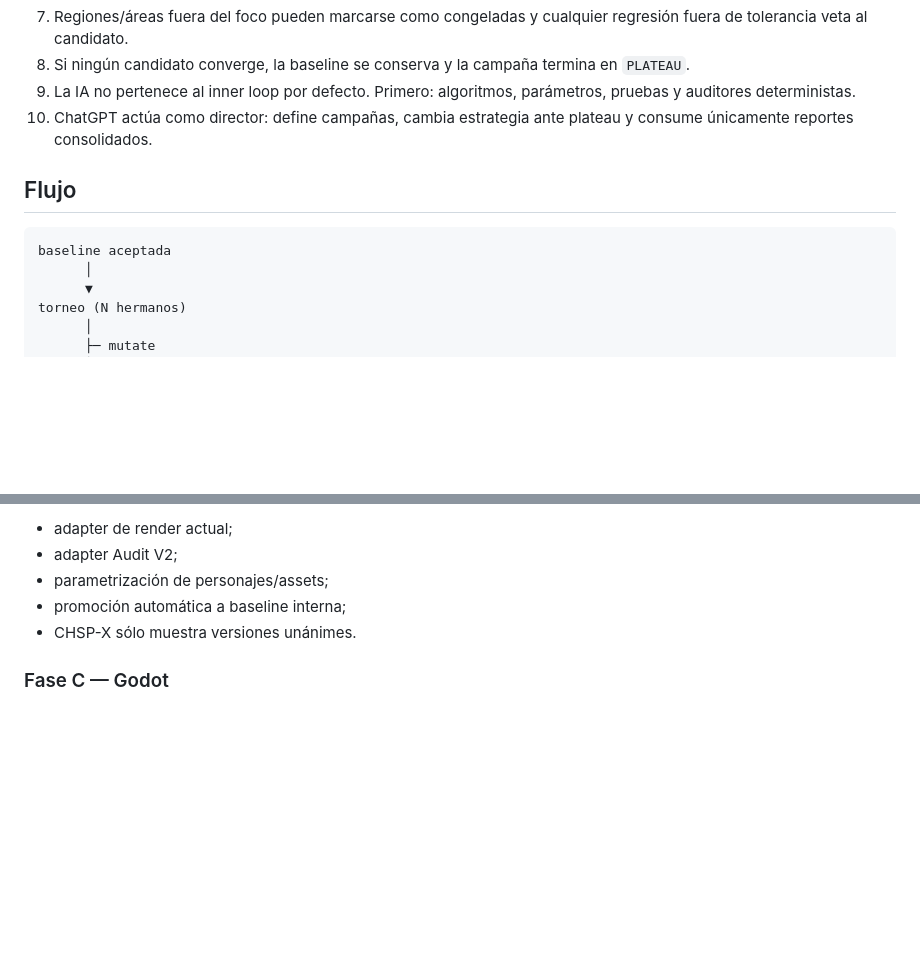
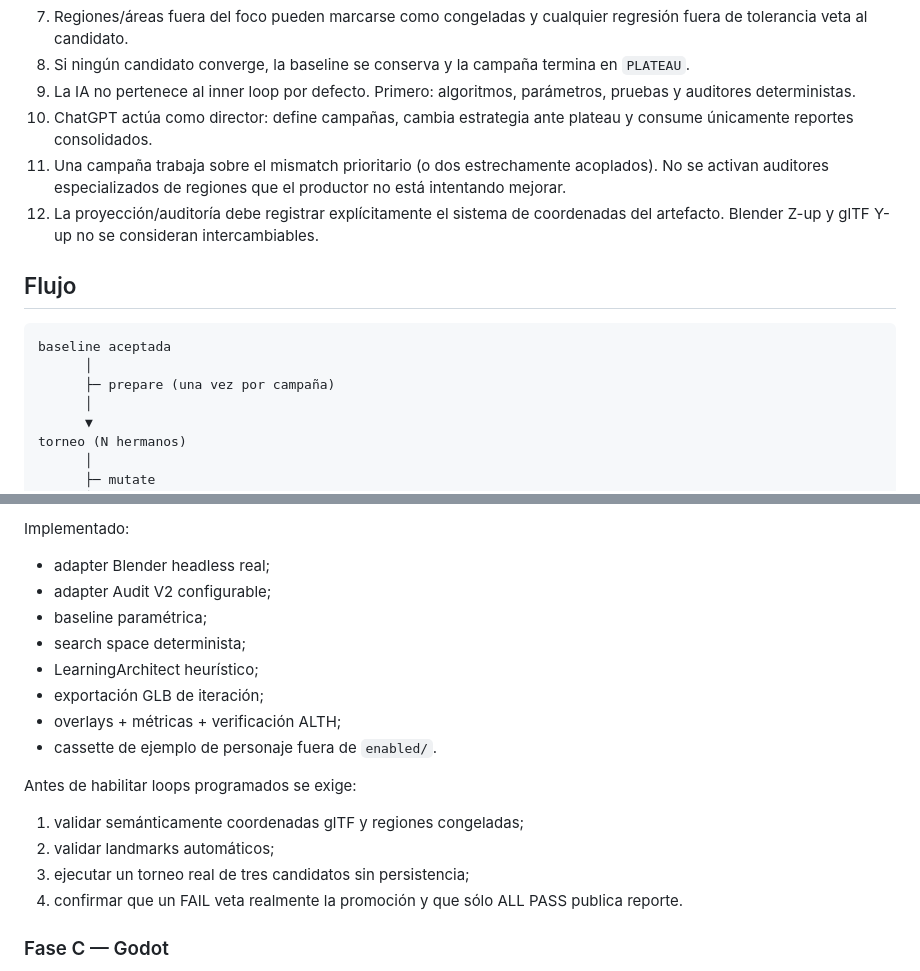
Before and after one commit to Klymapo/alth-meta, a Markdown page: docs/COPOX_LOOP_ENGINE.md, 2 parts joined by grey strips. Drawn GitHub-style; blank space fills up the shorter version.

````diff
--- a/docs/COPOX_LOOP_ENGINE.md
+++ b/docs/COPOX_LOOP_ENGINE.md
@@ -21,11 +21,15 @@ La analogía de diseño es una videocasetera:
 8. Si ningún candidato converge, la baseline se conserva y la campaña termina en `PLATEAU`.
 9. La IA no pertenece al inner loop por defecto. Primero: algoritmos, parámetros, pruebas y auditores deterministas.
 10. ChatGPT actúa como director: define campañas, cambia estrategia ante plateau y consume únicamente reportes consolidados.
+11. Una campaña trabaja sobre el mismatch prioritario (o dos estrechamente acoplados). No se activan auditores especializados de regiones que el productor no está intentando mejorar.
+12. La proyección/auditoría debe registrar explícitamente el sistema de coordenadas del artefacto. Blender Z-up y glTF Y-up no se consideran intercambiables.
 
 ## Flujo
 
 ```text
 baseline aceptada
+      │
+      ├─ prepare (una vez por campaña)
       │
       ▼
 torneo (N hermanos)
@@ -188,9 +217,21 @@ La diferencia es que COPOX sube el criterio de aprobación a unanimidad de todos
 
-- adapter de render actual;
-- adapter Audit V2;
-- parametrización de personajes/assets;
-- promoción automática a baseline interna;
-- CHSP-X sólo muestra versiones unánimes.
+Implementado:
+
+- adapter Blender headless real;
+- adapter Audit V2 configurable;
+- baseline paramétrica;
+- search space determinista;
+- LearningArchitect heurístico;
+- exportación GLB de iteración;
+- overlays + métricas + verificación ALTH;
+- cassette de ejemplo de personaje fuera de `enabled/`.
+
+Antes de habilitar loops programados se exige:
+
+1. validar semánticamente coordenadas glTF y regiones congeladas;
+2. validar landmarks automáticos;
+3. ejecutar un torneo real de tres candidatos sin persistencia;
+4. confirmar que un FAIL veta realmente la promoción y que sólo ALL PASS publica reporte.
 
 ### Fase C — Godot
 
````
Also changed, not shown: other parts of docs/COPOX_LOOP_ENGINE.md (+52 -27 lines).
